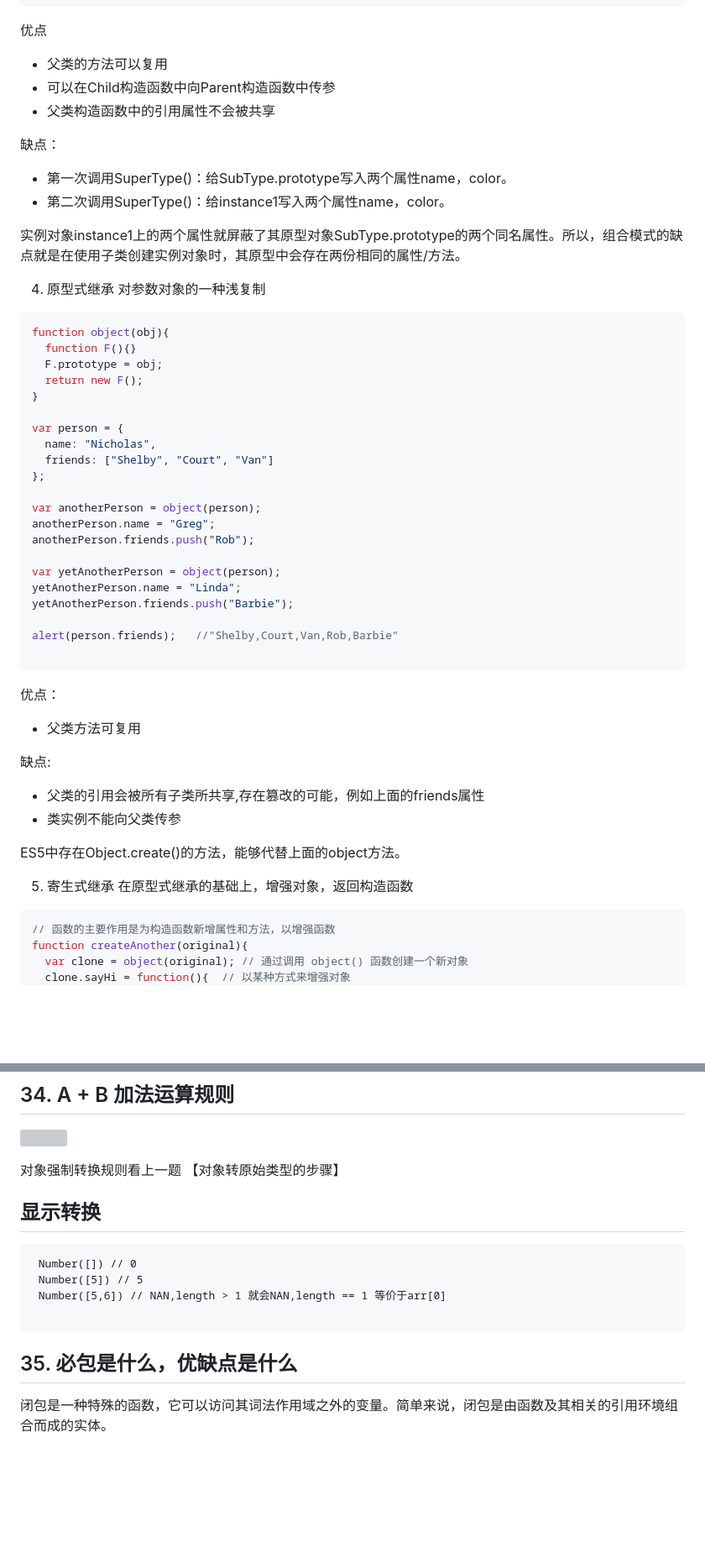
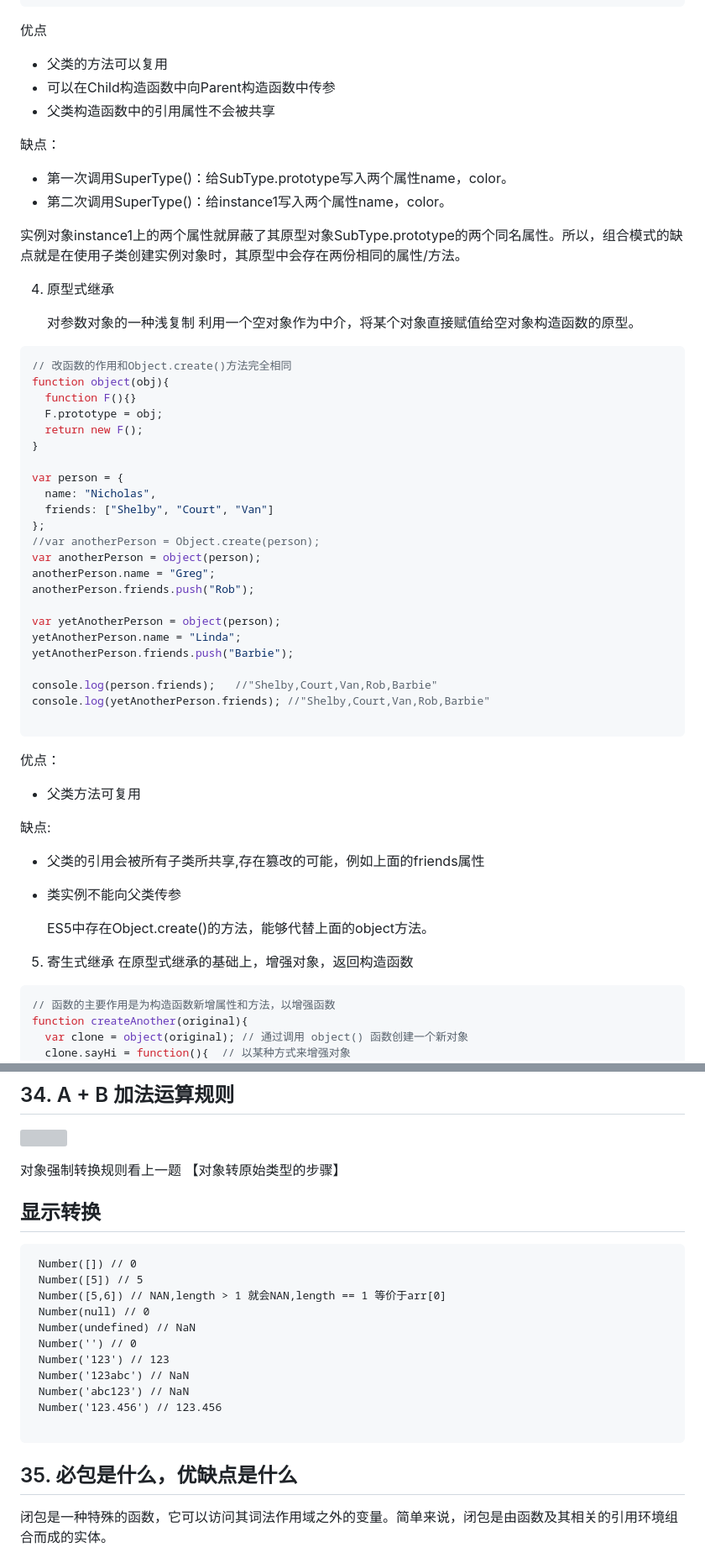
Before and after one commit to qianxunyimeng/interview, a Markdown page: js/JS面试题集锦.md, 2 parts joined by grey strips. Shown at 84% size. GitHub-like rendering; blank space fills up the shorter version; grey boxes are pictures that could not be loaded.

````diff
--- a/js/JS面试题集锦.md
+++ b/js/JS面试题集锦.md
@@ -812,6 +817,7 @@ instance2.sayAge(); //27
 ```
 
 优点
+
 - 父类的方法可以复用
 - 可以在Child构造函数中向Parent构造函数中传参
 - 父类构造函数中的引用属性不会被共享
@@ -824,8 +830,12 @@ instance2.sayAge(); //27
 实例对象instance1上的两个属性就屏蔽了其原型对象SubType.prototype的两个同名属性。所以，组合模式的缺点就是在使用子类创建实例对象时，其原型中会存在两份相同的属性/方法。
 
 4. 原型式继承
+
    对参数对象的一种浅复制
-```js
+   利用一个空对象作为中介，将某个对象直接赋值给空对象构造函数的原型。
+
+```js
+// 改函数的作用和Object.create()方法完全相同
 function object(obj){
   function F(){}
   F.prototype = obj;
@@ -836,7 +846,7 @@ var person = {
   name: "Nicholas",
   friends: ["Shelby", "Court", "Van"]
 };
-
+//var anotherPerson = Object.create(person);
 var anotherPerson = object(person);
 anotherPerson.name = "Greg";
 anotherPerson.friends.push("Rob");
@@ -845,22 +855,25 @@ var yetAnotherPerson = object(person);
 yetAnotherPerson.name = "Linda";
 yetAnotherPerson.friends.push("Barbie");
 
-alert(person.friends);   //"Shelby,Court,Van,Rob,Barbie"
+console.log(person.friends);   //"Shelby,Court,Van,Rob,Barbie"
+console.log(yetAnotherPerson.friends); //"Shelby,Court,Van,Rob,Barbie"
 
 ```
 
 优点：
-  - 父类方法可复用
+
+- 父类方法可复用
 
 缺点:
 
-  - 父类的引用会被所有子类所共享,存在篡改的可能，例如上面的friends属性
-  - 类实例不能向父类传参
+- 父类的引用会被所有子类所共享,存在篡改的可能，例如上面的friends属性
+- 类实例不能向父类传参
 
   ES5中存在Object.create()的方法，能够代替上面的object方法。
 
 5. 寄生式继承
    在原型式继承的基础上，增强对象，返回构造函数
+
 ```js
 // 函数的主要作用是为构造函数新增属性和方法，以增强函数
 function createAnother(original){
@@ -1631,16 +1674,24 @@ const throttle = (fn, delayTime) => {
 
 对象强制转换规则看上一题 【对象转原始类型的步骤】
 
-
 ## 显示转换
+
 ```
  Number([]) // 0
  Number([5]) // 5
  Number([5,6]) // NAN,length > 1 就会NAN,length == 1 等价于arr[0]
+ Number(null) // 0
+ Number(undefined) // NaN
+ Number('') // 0
+ Number('123') // 123
+ Number('123abc') // NaN
+ Number('abc123') // NaN
+ Number('123.456') // 123.456
 
 ```
 
 ## 35. 必包是什么，优缺点是什么
+
 闭包是一种特殊的函数，它可以访问其词法作用域之外的变量。简单来说，闭包是由函数及其相关的引用环境组合而成的实体。
 
 优点如下
````
Also changed, not shown: other parts of js/JS面试题集锦.md (+61 -26 lines).
